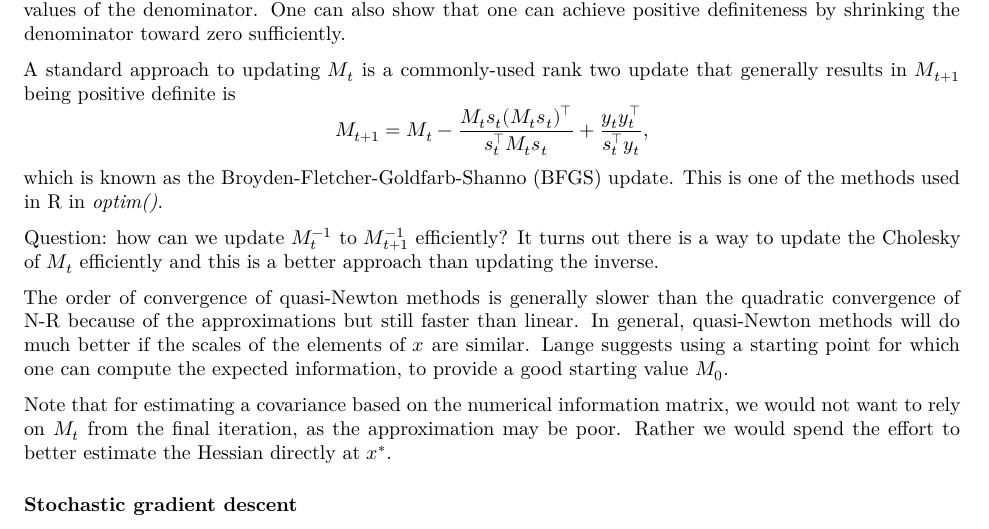
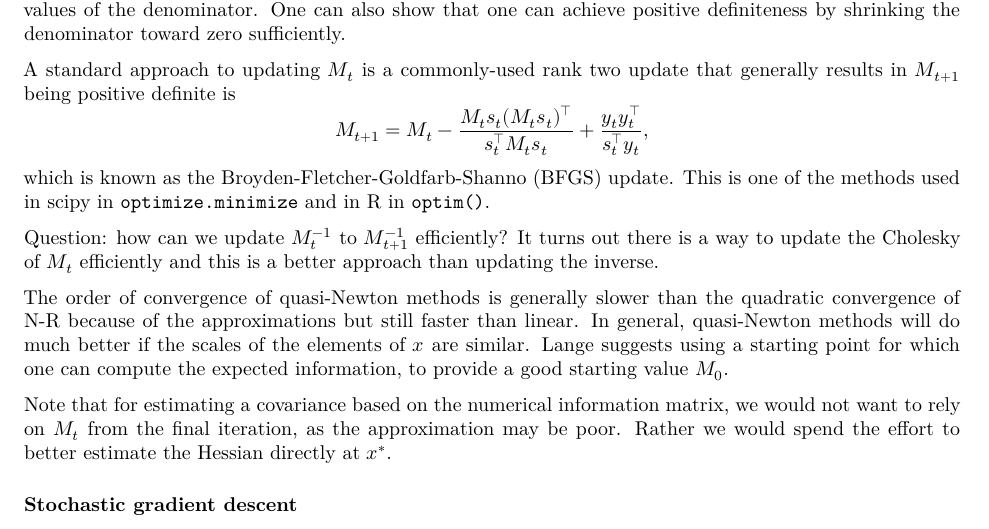
Before and after one commit to berkeley-stat243/fall-2026, a Quarto document (units/unit11-optim.qmd): part of page 25 of 44, cut so that both start at the same text. Rendered offline with R 4.5, knitr and Pandoc in place of Quarto, then LaTeX, with nearby package versions; some code elsewhere in the file could not run offline.

Commit message:
Make minor update to unit 11.

```diff
--- a/units/unit11-optim.qmd
+++ b/units/unit11-optim.qmd
@@ -1163,7 +1163,7 @@ A standard approach to updating $M_{t}$ is a commonly-used rank two
 update that generally results in $M_{t+1}$ being positive definite is
 $$M_{t+1}=M_{t}-\frac{M_{t}s_{t}(M_{t}s_{t})^{\top}}{s_{t}^{\top}M_{t}s_{t}}+\frac{y_{t}y_{t}^{\top}}{s_{t}^{\top}y_{t}},$$
 which is known as the Broyden-Fletcher-Goldfarb-Shanno (BFGS) update.
-This is one of the methods used in R in *optim()*.
+This is one of the methods used in scipy in `optimize.minimize` and in  R in `optim()`.
 
 Question: how can we update $M_{t}^{-1}$ to $M_{t+1}^{-1}$ efficiently?
 It turns out there is a way to update the Cholesky of $M_{t}$
```
